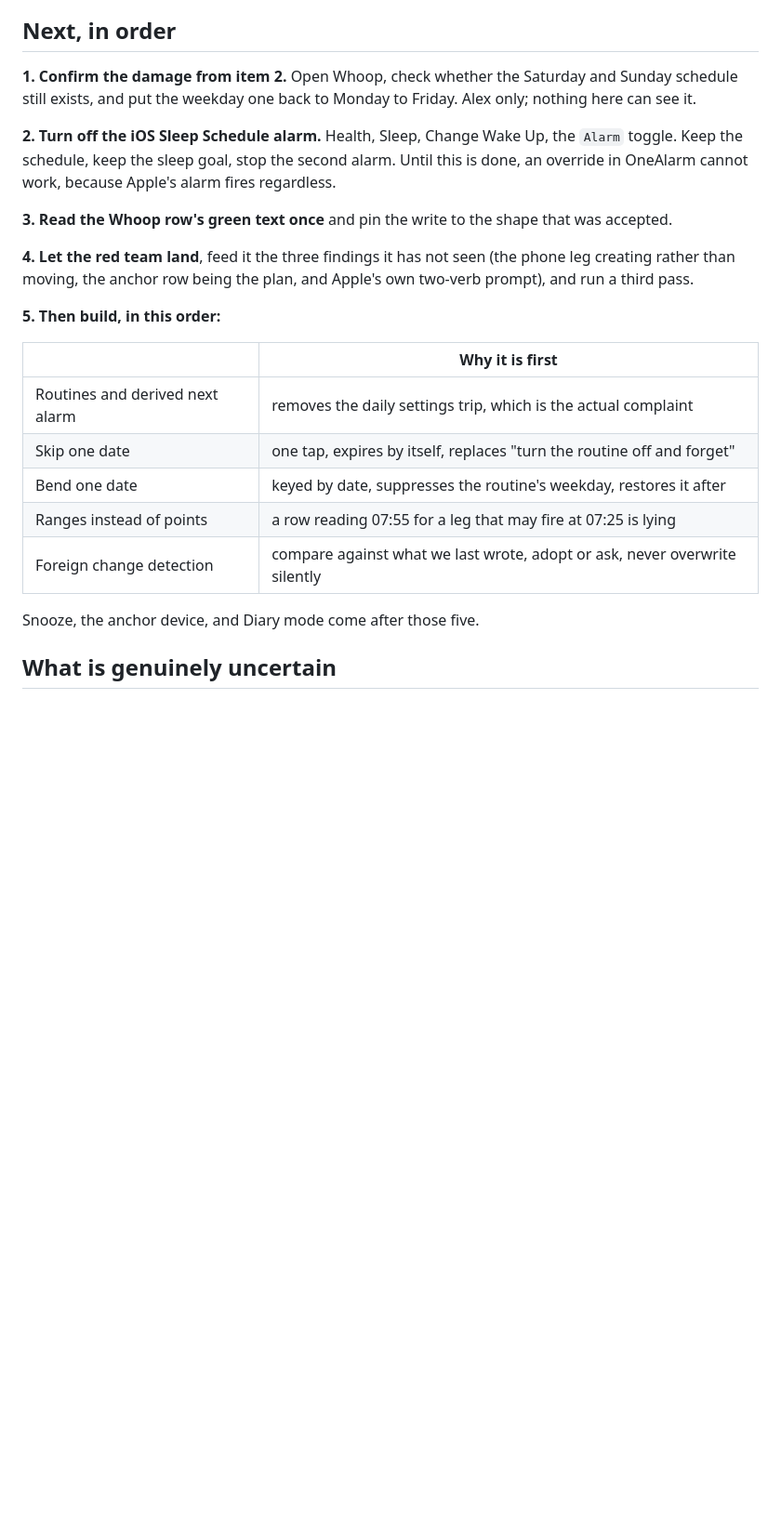
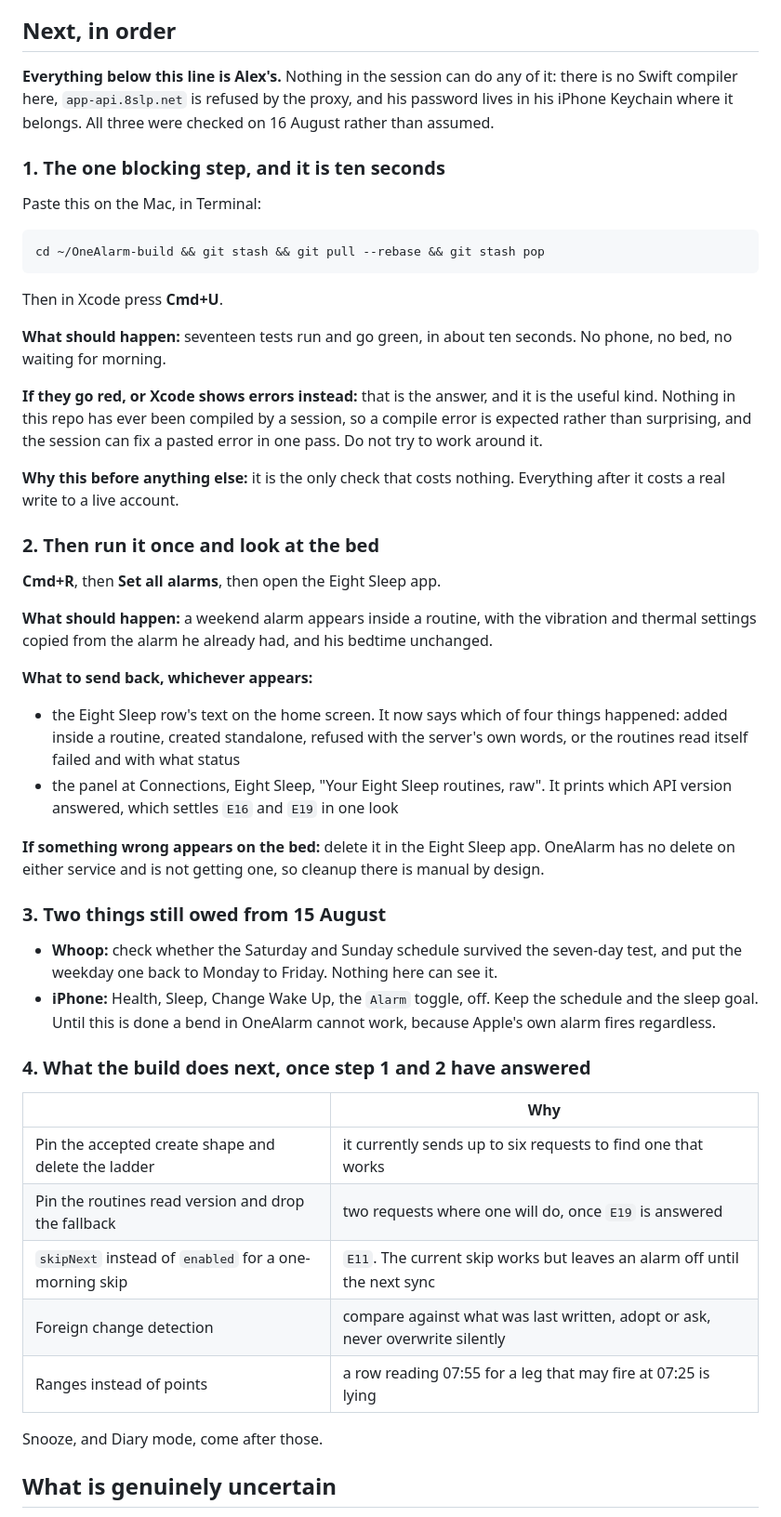
Before and after one commit to MiShevelAda/OneAlarm, a Markdown page: docs/STATUS.md, the part around the change. Shown at 93% size. GitHub-like rendering; blank space fills up the shorter version.

Commit message:
Rewrite the handoff, because the old one was from this morning
STATUS.md still listed routines, skip and bend as things to build. All
three shipped tonight. It never once said what the single next action is.

If this session ends, that section is what Alex reads. A stale next-steps
list is the same failure as the header that said 'it works' above a table
saying it did not.

Rewritten to lead with the one blocking step and to say plainly that
everything in it is his, with the reason: no Swift compiler in the
session, app-api.8slp.net refused by the proxy, and his password in his
Keychain where it belongs.

Written for somebody who is not a coder: one pasteable line, what he
should see when it worked, what to do when it did not, what to send back.

Co-Authored-By: Claude Opus 5 <noreply@anthropic.com>
Claude-Session: https://claude.ai/code/session_014qq4kaf5TjwDxRjaJ21V9o

````diff
--- a/docs/STATUS.md
+++ b/docs/STATUS.md
@@ -107,30 +107,66 @@ is attacking it now, with an adversary at every stage.
 
 ## Next, in order
 
-**1. Confirm the damage from item 2.** Open Whoop, check whether the Saturday and Sunday schedule
-still exists, and put the weekday one back to Monday to Friday. Alex only; nothing here can see it.
+**Everything below this line is Alex's.** Nothing in the session can do any of it: there is no Swift
+compiler here, `app-api.8slp.net` is refused by the proxy, and his password lives in his iPhone
+Keychain where it belongs. All three were checked on 16 August rather than assumed.
 
-**2. Turn off the iOS Sleep Schedule alarm.** Health, Sleep, Change Wake Up, the `Alarm` toggle. Keep
-the schedule, keep the sleep goal, stop the second alarm. Until this is done, an override in OneAlarm
-cannot work, because Apple's alarm fires regardless.
+### 1. The one blocking step, and it is ten seconds
 
-**3. Read the Whoop row's green text once** and pin the write to the shape that was accepted.
+Paste this on the Mac, in Terminal:
 
-**4. Let the red team land**, feed it the three findings it has not seen (the phone leg creating
-rather than moving, the anchor row being the plan, and Apple's own two-verb prompt), and run a third
-pass.
+```
+cd ~/OneAlarm-build && git stash && git pull --rebase && git stash pop
+```
 
-**5. Then build, in this order:**
+Then in Xcode press **Cmd+U**.
 
-| | Why it is first |
+**What should happen:** seventeen tests run and go green, in about ten seconds. No phone, no bed, no
+waiting for morning.
+
+**If they go red, or Xcode shows errors instead:** that is the answer, and it is the useful kind.
+Nothing in this repo has ever been compiled by a session, so a compile error is expected rather than
+surprising, and the session can fix a pasted error in one pass. Do not try to work around it.
+
+**Why this before anything else:** it is the only check that costs nothing. Everything after it costs
+a real write to a live account.
+
+### 2. Then run it once and look at the bed
+
+**Cmd+R**, then **Set all alarms**, then open the Eight Sleep app.
+
+**What should happen:** a weekend alarm appears inside a routine, with the vibration and thermal
+settings copied from the alarm he already had, and his bedtime unchanged.
+
+**What to send back, whichever appears:**
+
+- the Eight Sleep row's text on the home screen. It now says which of four things happened: added
+  inside a routine, created standalone, refused with the server's own words, or the routines read
+  itself failed and with what status
+- the panel at Connections, Eight Sleep, "Your Eight Sleep routines, raw". It prints which API
+  version answered, which settles `E16` and `E19` in one look
+
+**If something wrong appears on the bed:** delete it in the Eight Sleep app. OneAlarm has no delete
+on either service and is not getting one, so cleanup there is manual by design.
+
+### 3. Two things still owed from 15 August
+
+- **Whoop:** check whether the Saturday and Sunday schedule survived the seven-day test, and put the
+  weekday one back to Monday to Friday. Nothing here can see it.
+- **iPhone:** Health, Sleep, Change Wake Up, the `Alarm` toggle, off. Keep the schedule and the sleep
+  goal. Until this is done a bend in OneAlarm cannot work, because Apple's own alarm fires regardless.
+
+### 4. What the build does next, once step 1 and 2 have answered
+
+| | Why |
 |---|---|
-| Routines and derived next alarm | removes the daily settings trip, which is the actual complaint |
-| Skip one date | one tap, expires by itself, replaces "turn the routine off and forget" |
-| Bend one date | keyed by date, suppresses the routine's weekday, restores it after |
+| Pin the accepted create shape and delete the ladder | it currently sends up to six requests to find one that works |
+| Pin the routines read version and drop the fallback | two requests where one will do, once `E19` is answered |
+| `skipNext` instead of `enabled` for a one-morning skip | `E11`. The current skip works but leaves an alarm off until the next sync |
+| Foreign change detection | compare against what was last written, adopt or ask, never overwrite silently |
 | Ranges instead of points | a row reading 07:55 for a leg that may fire at 07:25 is lying |
-| Foreign change detection | compare against what we last wrote, adopt or ask, never overwrite silently |
 
-Snooze, the anchor device, and Diary mode come after those five.
+Snooze, and Diary mode, come after those.
 
 ## What is genuinely uncertain
 
````
